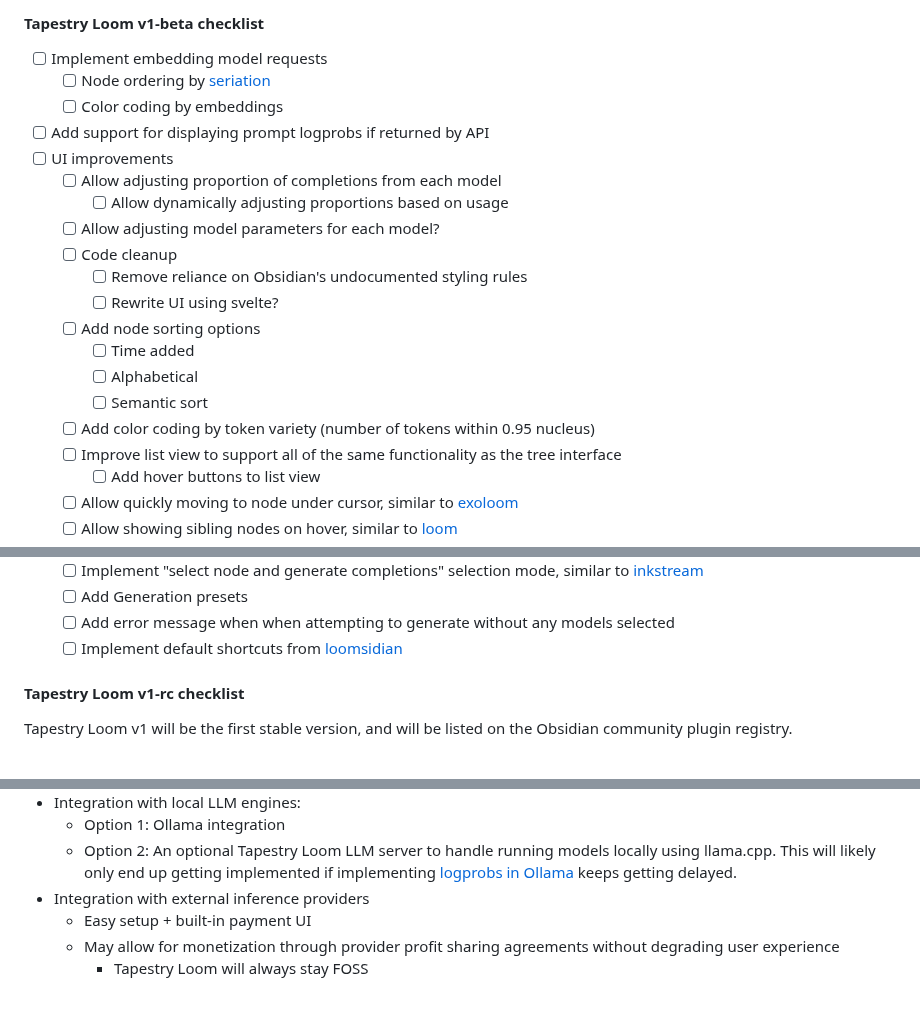
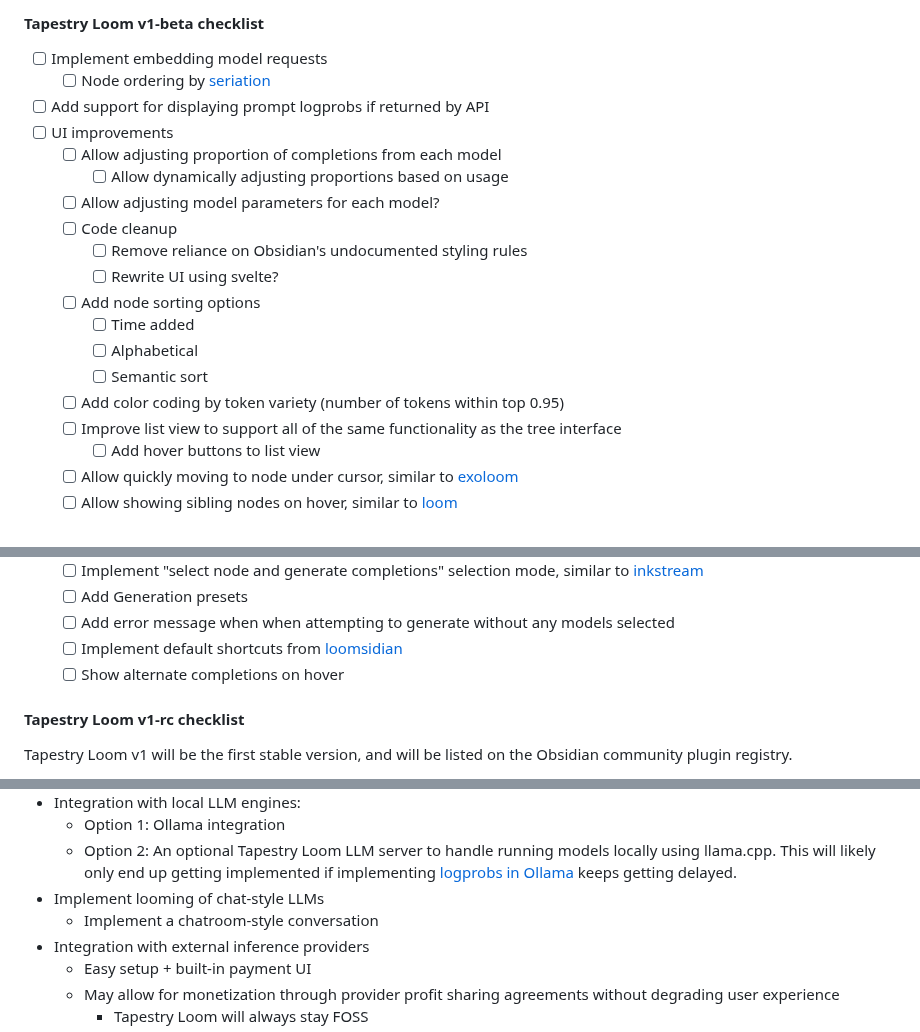
Before and after one commit to transkatgirl/Tapestry-Loom, a Markdown page: README.md, 3 parts joined by grey strips. Drawn GitHub-style; blank space fills up the shorter version.

Commit message:
Updated TODOs

```diff
--- a/README.md
+++ b/README.md
@@ -122,7 +122,6 @@ The current target is to finish `v1-alpha` before the end of 2025.
 
 - [ ] Implement embedding model requests
 	- [ ] Node ordering by [seriation](https://www.lesswrong.com/posts/u2ww8yKp9xAB6qzcr/if-you-re-not-sure-how-to-sort-a-list-or-grid-seriate-it)
-	- [ ] Color coding by embeddings
 - [ ] Add support for displaying prompt logprobs if returned by API
 - [ ] UI improvements
 	- [ ] Allow adjusting proportion of completions from each model
@@ -135,7 +134,7 @@ The current target is to finish `v1-alpha` before the end of 2025.
 		- [ ] Time added
 		- [ ] Alphabetical
 		- [ ] Semantic sort
-	- [ ] Add color coding by token variety (number of tokens within 0.95 nucleus)
+	- [ ] Add color coding by token variety (number of tokens within top 0.95)
 	- [ ] Improve list view to support all of the same functionality as the tree interface
 		- [ ] Add hover buttons to list view
 	- [ ] Allow quickly moving to node under cursor, similar to [exoloom](https://exoloom.io)
@@ -157,6 +156,7 @@ The current target is to finish `v1-alpha` before the end of 2025.
 	- [ ] Add Generation presets
 	- [ ] Add error message when when attempting to generate without any models selected
 	- [ ] Implement default shortcuts from [loomsidian](https://github.com/cosmicoptima/loom)
+	- [ ] Show alternate completions on hover
 
 #### Tapestry Loom v1-rc checklist
 
@@ -198,6 +198,8 @@ Tapestry Loom v1 will be the first stable version, and will be listed on the Obs
 - Integration with local LLM engines:
 	- Option 1: Ollama integration
 	- Option 2: An optional Tapestry Loom LLM server to handle running models locally using llama.cpp. This will likely only end up getting implemented if implementing [logprobs in Ollama](https://github.com/ollama/ollama/issues/2415) keeps getting delayed.
+- Implement looming of chat-style LLMs
+	- Implement a chatroom-style conversation
 - Integration with external inference providers
 	- Easy setup + built-in payment UI
 	- May allow for monetization through provider profit sharing agreements without degrading user experience
```
